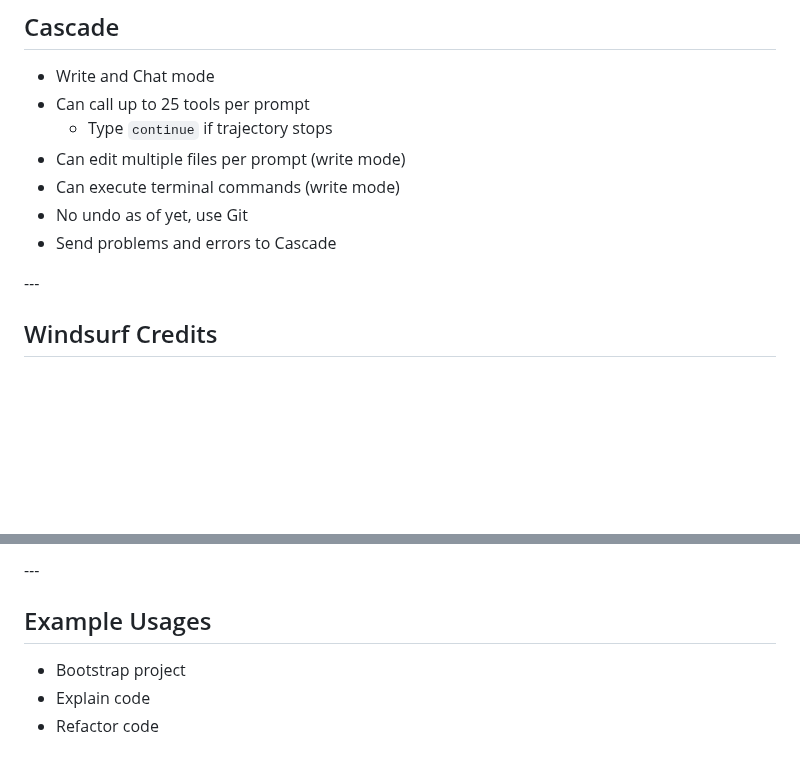
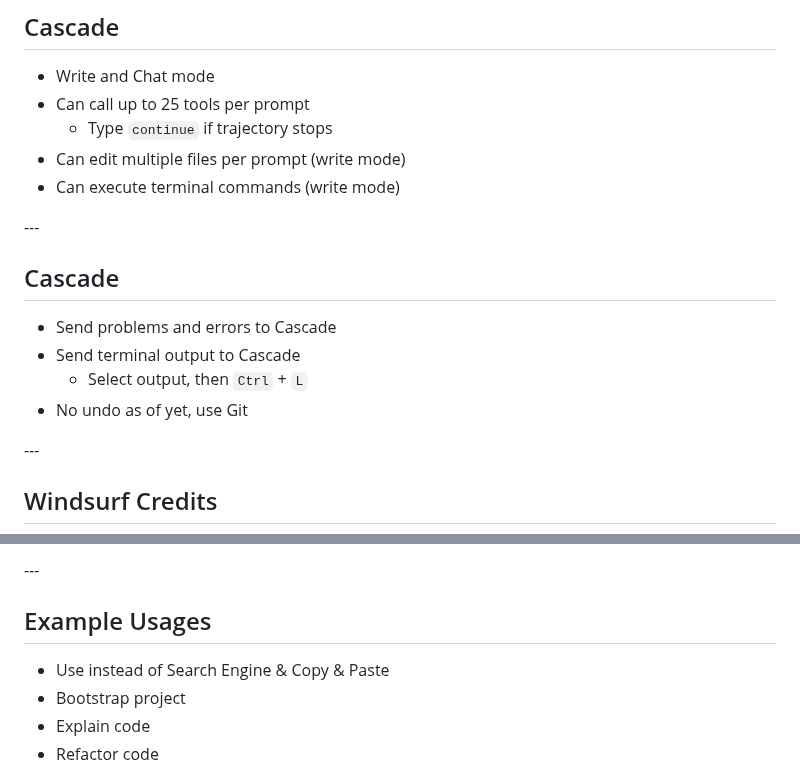
Before and after one commit to puzzle/techkafi-coding-ai, a Markdown page: slides.md, 2 parts joined by grey strips. Rendered like a GitHub page; blank space fills up the shorter version.

Commit message:
Update slides

```diff
--- a/slides.md
+++ b/slides.md
@@ -157,8 +157,15 @@ Windsurf can generate commit messages:
   * Type `continue` if trajectory stops
 * Can edit multiple files per prompt (write mode)
 * Can execute terminal commands (write mode)
+
+-*-*-
+
+## Cascade
+
+* Send problems and errors to Cascade
+* Send terminal output to Cascade
+  * Select output, then `Ctrl` + `L`
 * No undo as of yet, use Git
-* Send problems and errors to Cascade
 
 -*-*-
 
@@ -270,6 +277,7 @@ Source: https://docs.windsurf.com/windsurf/models
 
 <div>
 
+* Use instead of Search Engine & Copy & Paste
 * Bootstrap project
 * Explain code
 * Refactor code
```
Also changed, not shown: other parts of slides.md (+1 -1 lines).
